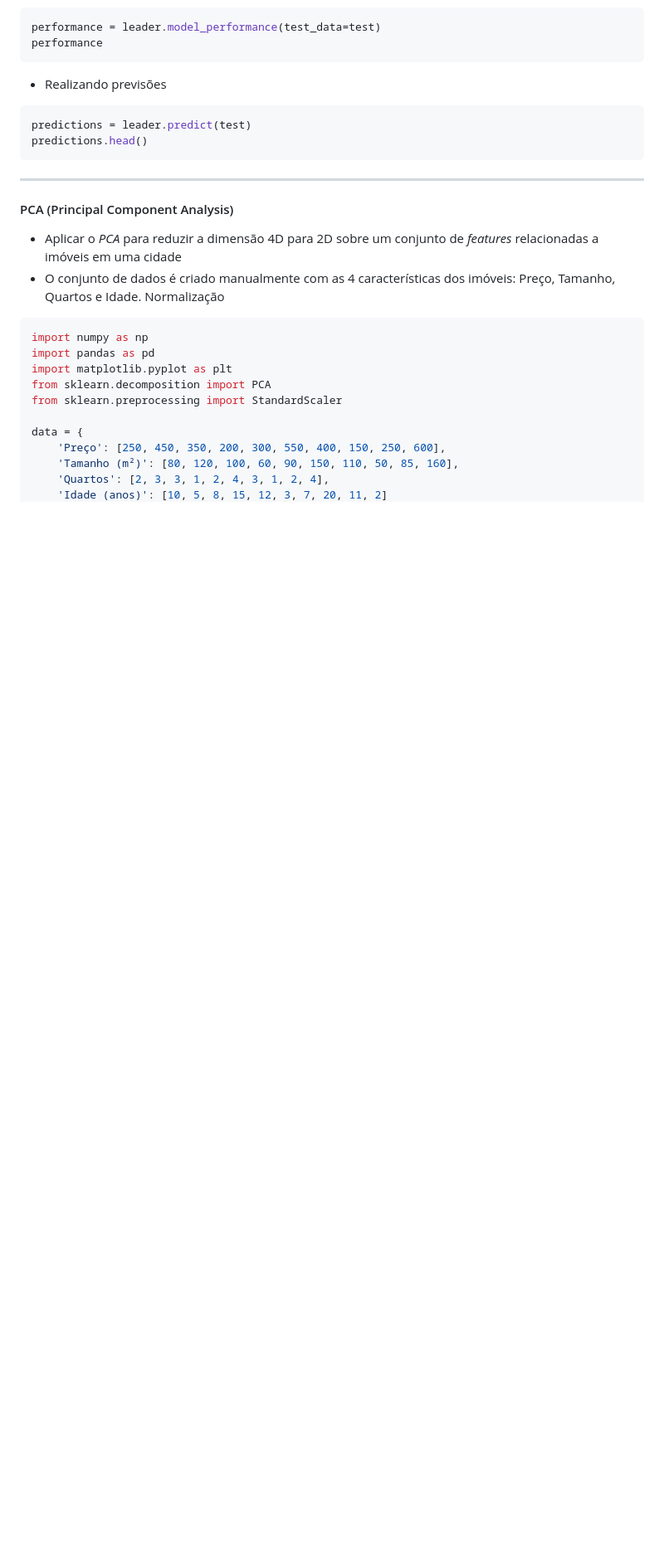
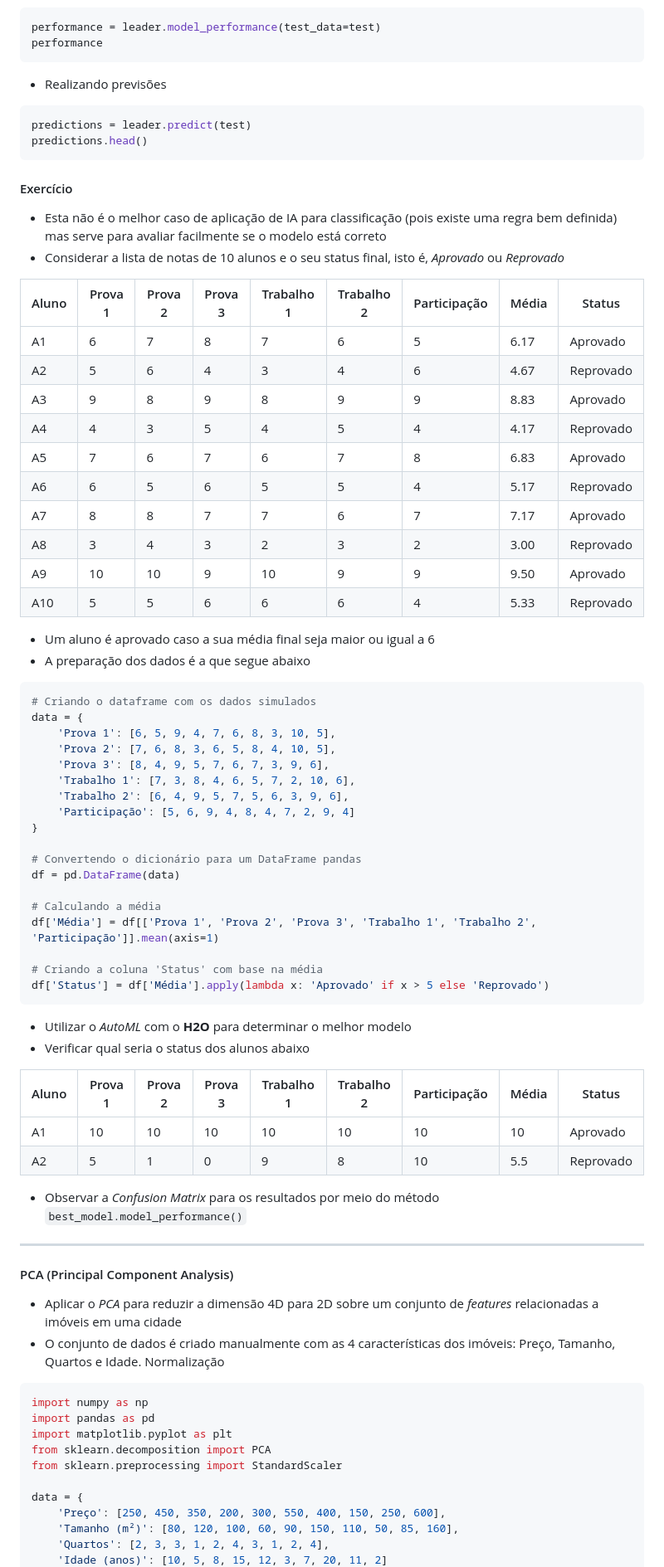
Before and after one commit to esensato/tecem-2024-02, a Markdown page: README.md, the part around the change printed below. Shown: that part at 83% size. GitHub-like rendering; blank space fills up the shorter version.

````diff
--- a/README.md
+++ b/README.md
@@ -2448,6 +2448,55 @@ performance
 predictions = leader.predict(test)
 predictions.head()
 ```
+#### Exercício
+- Esta não é o melhor caso de aplicação de IA para classificação (pois existe uma regra bem definida) mas serve para avaliar facilmente se o modelo está correto
+- Considerar a lista de notas de 10 alunos e o seu status final, isto é, *Aprovado* ou *Reprovado*
+
+| Aluno | Prova 1 | Prova 2 | Prova 3 | Trabalho 1 | Trabalho 2 | Participação | Média | Status   |
+|-------|---------|---------|---------|------------|------------|--------------|-------|----------|
+| A1    | 6       | 7       | 8       | 7          | 6          | 5            | 6.17  | Aprovado |
+| A2    | 5       | 6       | 4       | 3          | 4          | 6            | 4.67  | Reprovado|
+| A3    | 9       | 8       | 9       | 8          | 9          | 9            | 8.83  | Aprovado |
+| A4    | 4       | 3       | 5       | 4          | 5          | 4            | 4.17  | Reprovado|
+| A5    | 7       | 6       | 7       | 6          | 7          | 8            | 6.83  | Aprovado |
+| A6    | 6       | 5       | 6       | 5          | 5          | 4            | 5.17  | Reprovado|
+| A7    | 8       | 8       | 7       | 7          | 6          | 7            | 7.17  | Aprovado |
+| A8    | 3       | 4       | 3       | 2          | 3          | 2            | 3.00  | Reprovado|
+| A9    | 10      | 10      | 9       | 10         | 9          | 9            | 9.50  | Aprovado |
+| A10   | 5       | 5       | 6       | 6          | 6          | 4            | 5.33  | Reprovado|
+
+- Um aluno é aprovado caso a sua média final seja maior ou igual a 6
+- A preparação dos dados é a que segue abaixo
+```py
+# Criando o dataframe com os dados simulados
+data = {
+    'Prova 1': [6, 5, 9, 4, 7, 6, 8, 3, 10, 5],
+    'Prova 2': [7, 6, 8, 3, 6, 5, 8, 4, 10, 5],
+    'Prova 3': [8, 4, 9, 5, 7, 6, 7, 3, 9, 6],
+    'Trabalho 1': [7, 3, 8, 4, 6, 5, 7, 2, 10, 6],
+    'Trabalho 2': [6, 4, 9, 5, 7, 5, 6, 3, 9, 6],
+    'Participação': [5, 6, 9, 4, 8, 4, 7, 2, 9, 4]
+}
+
+# Convertendo o dicionário para um DataFrame pandas
+df = pd.DataFrame(data)
+
+# Calculando a média
+df['Média'] = df[['Prova 1', 'Prova 2', 'Prova 3', 'Trabalho 1', 'Trabalho 2', 'Participação']].mean(axis=1)
+
+# Criando a coluna 'Status' com base na média
+df['Status'] = df['Média'].apply(lambda x: 'Aprovado' if x > 5 else 'Reprovado')
+```
+- Utilizar o *AutoML* com o **H2O** para determinar o melhor modelo
+- Verificar qual seria o status dos alunos abaixo
+
+| Aluno | Prova 1 | Prova 2 | Prova 3 | Trabalho 1 | Trabalho 2 | Participação | Média | Status   |
+|-------|---------|---------|---------|------------|------------|--------------|-------|----------|
+| A1    | 10       | 10       | 10       | 10          | 10          | 10            | 10  | Aprovado |
+| A2    | 5       | 1       | 0       | 9          | 8          | 10            | 5.5  | Reprovado|
+
+- Observar a *Confusion Matrix* para os resultados por meio do método `best_model.model_performance()`
+
 ***
 #### PCA (Principal Component Analysis)
 - Aplicar o *PCA* para reduzir a dimensão 4D para 2D sobre um conjunto de *features* relacionadas a imóveis em uma cidade
````
Also changed, not shown: other parts of README.md (+38 -0 lines).
